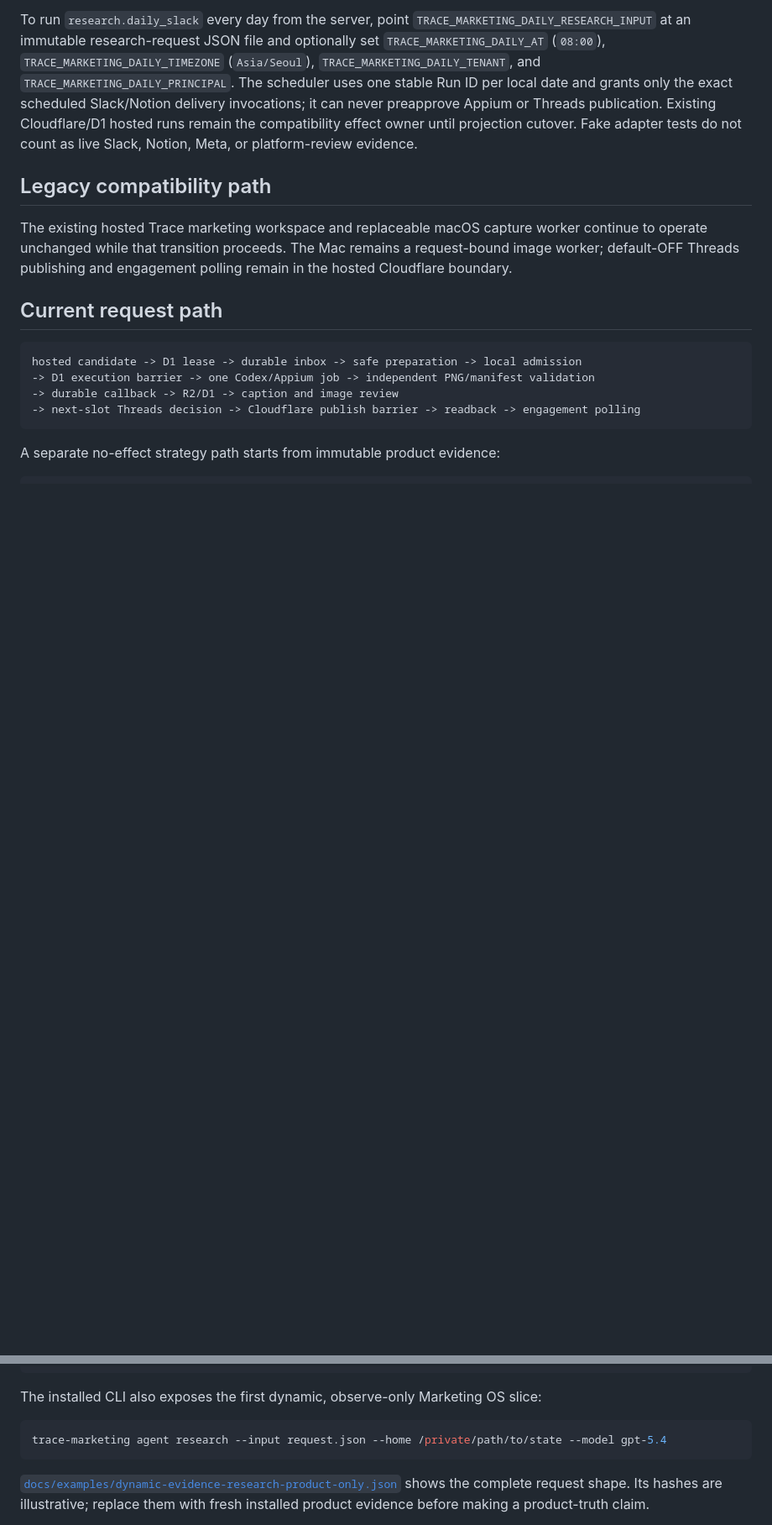
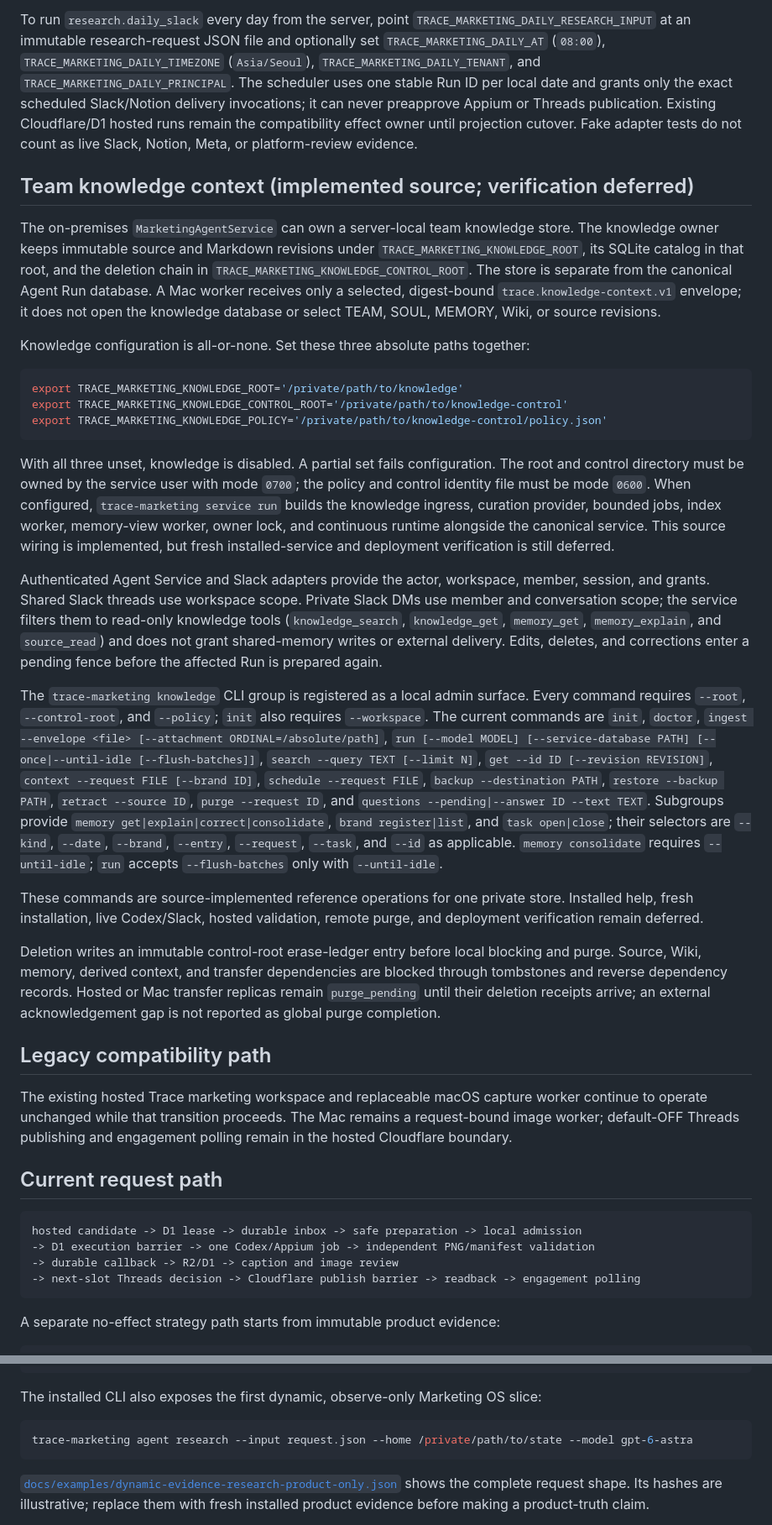
Before and after one commit to corca-ai/ads-booster, a Markdown page: README.md, 2 parts joined by grey strips. Shown at 84% size. Rendered like a GitHub page; blank space fills up the shorter version.

Commit message:
docs: document marketing knowledge operation (#135)

````diff
--- a/README.md
+++ b/README.md
@@ -163,6 +166,58 @@ never preapprove Appium or Threads publication. Existing Cloudflare/D1 hosted ru
 compatibility effect owner until projection cutover. Fake adapter tests do not count as live Slack,
 Notion, Meta, or platform-review evidence.
 
+## Team knowledge context (implemented source; verification deferred)
+
+The on-premises `MarketingAgentService` can own a server-local team knowledge store. The knowledge
+owner keeps immutable source and Markdown revisions under `TRACE_MARKETING_KNOWLEDGE_ROOT`, its
+SQLite catalog in that root, and the deletion chain in `TRACE_MARKETING_KNOWLEDGE_CONTROL_ROOT`.
+The store is separate from the canonical Agent Run database. A Mac worker receives only a selected,
+digest-bound `trace.knowledge-context.v1` envelope; it does not open the knowledge database or select
+TEAM, SOUL, MEMORY, Wiki, or source revisions.
+
+Knowledge configuration is all-or-none. Set these three absolute paths together:
+
+```bash
+export TRACE_MARKETING_KNOWLEDGE_ROOT='/private/path/to/knowledge'
+export TRACE_MARKETING_KNOWLEDGE_CONTROL_ROOT='/private/path/to/knowledge-control'
+export TRACE_MARKETING_KNOWLEDGE_POLICY='/private/path/to/knowledge-control/policy.json'
+```
+
+With all three unset, knowledge is disabled. A partial set fails configuration. The root and control
+directory must be owned by the service user with mode `0700`; the policy and control identity file
+must be mode `0600`. When configured, `trace-marketing service run` builds the knowledge ingress,
+curation provider, bounded jobs, index worker, memory-view worker, owner lock, and continuous runtime
+alongside the canonical service. This source wiring is implemented, but fresh installed-service and
+deployment verification is still deferred.
+
+Authenticated Agent Service and Slack adapters provide the actor, workspace, member, session, and
+grants. Shared Slack threads use workspace scope. Private Slack DMs use member and conversation
+scope; the service filters them to read-only knowledge tools (`knowledge_search`, `knowledge_get`,
+`memory_get`, `memory_explain`, and `source_read`) and does not grant shared-memory writes or
+external delivery. Edits, deletes, and corrections enter a pending fence before the affected Run is
+prepared again.
+
+The `trace-marketing knowledge` CLI group is registered as a local admin surface. Every command
+requires `--root`, `--control-root`, and `--policy`; `init` also requires `--workspace`. The current
+commands are `init`, `doctor`, `ingest --envelope <file> [--attachment ORDINAL=/absolute/path]`,
+`run [--model MODEL] [--service-database PATH] [--once|--until-idle [--flush-batches]]`,
+`search --query TEXT [--limit N]`, `get --id ID [--revision REVISION]`,
+`context --request FILE [--brand ID]`, `schedule --request FILE`, `backup --destination PATH`,
+`restore --backup PATH`, `retract --source ID`, `purge --request ID`, and
+`questions --pending|--answer ID --text TEXT`. Subgroups provide `memory get|explain|correct|consolidate`,
+`brand register|list`, and `task open|close`; their selectors are `--kind`, `--date`, `--brand`,
+`--entry`, `--request`, `--task`, and `--id` as applicable. `memory consolidate` requires
+`--until-idle`; `run` accepts `--flush-batches` only with `--until-idle`.
+
+These commands are source-implemented reference operations for one private store. Installed help,
+fresh installation, live Codex/Slack, hosted validation, remote purge, and deployment verification
+remain deferred.
+
+Deletion writes an immutable control-root erase-ledger entry before local blocking and purge. Source,
+Wiki, memory, derived context, and transfer dependencies are blocked through tombstones and reverse
+dependency records. Hosted or Mac transfer replicas remain `purge_pending` until their deletion
+receipts arrive; an external acknowledgement gap is not reported as global purge completion.
+
 ## Legacy compatibility path
 
 The existing hosted Trace marketing workspace and replaceable macOS capture worker continue to
@@ -188,7 +243,7 @@ feature packet -> agent_v1 shadow campaign -> marketing_judgment lease
 The installed CLI also exposes the first dynamic, observe-only Marketing OS slice:
 
 ```bash
-trace-marketing agent research --input request.json --home /private/path/to/state --model gpt-5.4
+trace-marketing agent research --input request.json --home /private/path/to/state --model gpt-6-astra
 ```
 
 [`docs/examples/dynamic-evidence-research-product-only.json`](docs/examples/dynamic-evidence-research-product-only.json)
````
Also changed, not shown: other parts of README.md (+6 -3 lines).
